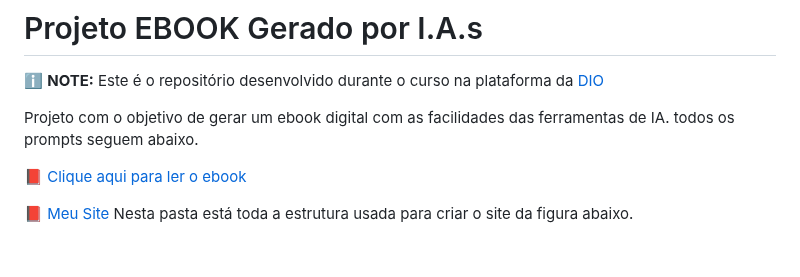
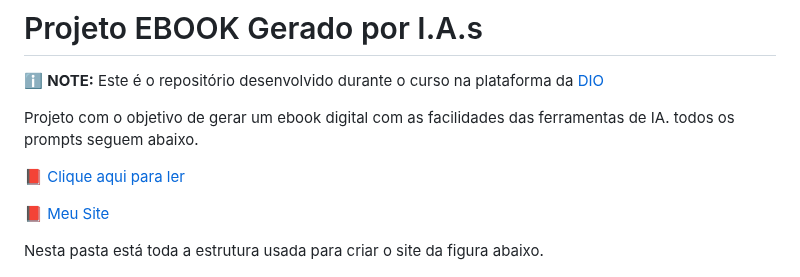
Before and after one commit to Pirrique/Criando-um-Ebook-usando-IA, a Markdown page: README.md, the part around the change. Rendered like a GitHub page; blank space fills up the shorter version.

Commit message:
Update completo README.md

```diff
--- a/README.md
+++ b/README.md
@@ -25,10 +25,12 @@
 Projeto com o objetivo de gerar um ebook digital com as facilidades das ferramentas de IA. todos os prompts
 seguem abaixo.
 
-[📕 Clique aqui para ler o ebook](./ebook/Um%20ebook.pdf)
+[📕 Clique aqui para ler](./ebook/Um%20ebook.pdf)
 
 [📕 Meu Site](./Meu%20site?raw=true)
+
 Nesta pasta está toda a estrutura usada para criar o site da figura abaixo.
+
 <p align="center">
 <img
     src="./Imagens/TelaSite.png"
```
